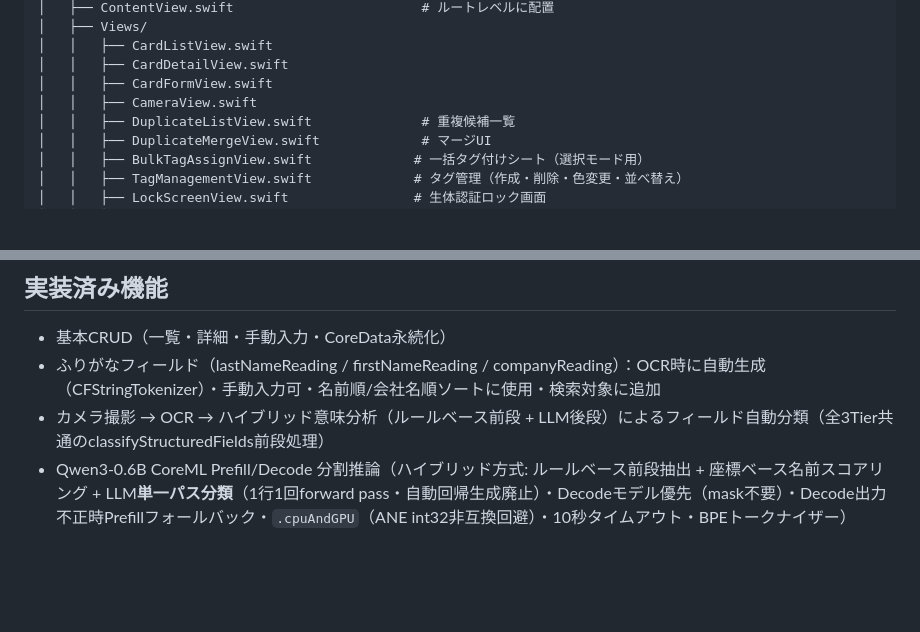
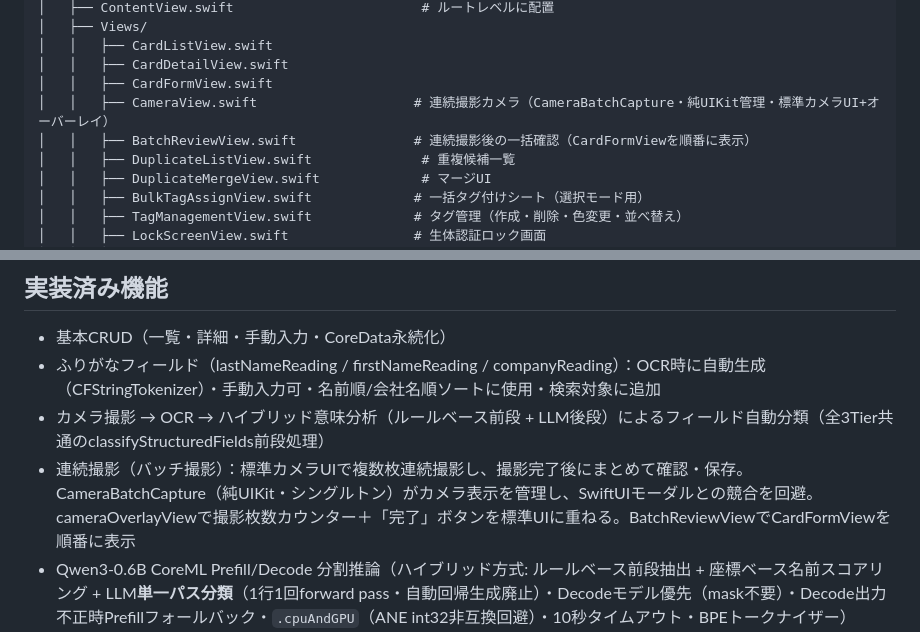
Before and after one commit to hannaheptapod/meishi-app, a Markdown page: CLAUDE.md, 2 parts joined by grey strips. Drawn GitHub-style; blank space fills up the shorter version.

Commit message:
docs: CLAUDE.mdに連続撮影機能の情報を追加
ディレクトリ構成にBatchReviewView.swift・CameraView.swiftの説明を追加し、
実装済み機能に連続撮影（バッチ撮影→まとめて確認）を追記。

Co-Authored-By: Claude Opus 4.6 <noreply@anthropic.com>

```diff
--- a/CLAUDE.md
+++ b/CLAUDE.md
@@ -106,7 +106,8 @@ meishi-app/
 │   │   ├── CardListView.swift
 │   │   ├── CardDetailView.swift
 │   │   ├── CardFormView.swift
-│   │   ├── CameraView.swift
+│   │   ├── CameraView.swift                    # 連続撮影カメラ（CameraBatchCapture・純UIKit管理・標準カメラUI+オーバーレイ）
+│   │   ├── BatchReviewView.swift               # 連続撮影後の一括確認（CardFormViewを順番に表示）
 │   │   ├── DuplicateListView.swift              # 重複候補一覧
 │   │   ├── DuplicateMergeView.swift             # マージUI
 │   │   ├── BulkTagAssignView.swift             # 一括タグ付けシート（選択モード用）
@@ -194,6 +195,7 @@ meishi-app/
 - 基本CRUD（一覧・詳細・手動入力・CoreData永続化）
 - ふりがなフィールド（lastNameReading / firstNameReading / companyReading）：OCR時に自動生成（CFStringTokenizer）・手動入力可・名前順/会社名順ソートに使用・検索対象に追加
 - カメラ撮影 → OCR → ハイブリッド意味分析（ルールベース前段 + LLM後段）によるフィールド自動分類（全3Tier共通のclassifyStructuredFields前段処理）
+- 連続撮影（バッチ撮影）：標準カメラUIで複数枚連続撮影し、撮影完了後にまとめて確認・保存。CameraBatchCapture（純UIKit・シングルトン）がカメラ表示を管理し、SwiftUIモーダルとの競合を回避。cameraOverlayViewで撮影枚数カウンター＋「完了」ボタンを標準UIに重ねる。BatchReviewViewでCardFormViewを順番に表示
 - Qwen3-0.6B CoreML Prefill/Decode 分割推論（ハイブリッド方式: ルールベース前段抽出 + 座標ベース名前スコアリング + LLM**単一パス分類**（1行1回forward pass・自動回帰生成廃止）・Decodeモデル優先（mask不要）・Decode出力不正時Prefillフォールバック・`.cpuAndGPU`（ANE int32非互換回避）・10秒タイムアウト・BPEトークナイザー）
 - モデルファイル二重パス: Documents/LocalLLM/（開発用・Finder/iTunes で転送）→ Application Support/LocalLLM/（CloudKit ダウンロード）の優先順で検索
 - CloudKit Public Database 経由のモデル配布（Prefill/Decode 各モデル + 共有 weight チャンク分割・CKAsset・iCloudアカウント不要）
```
